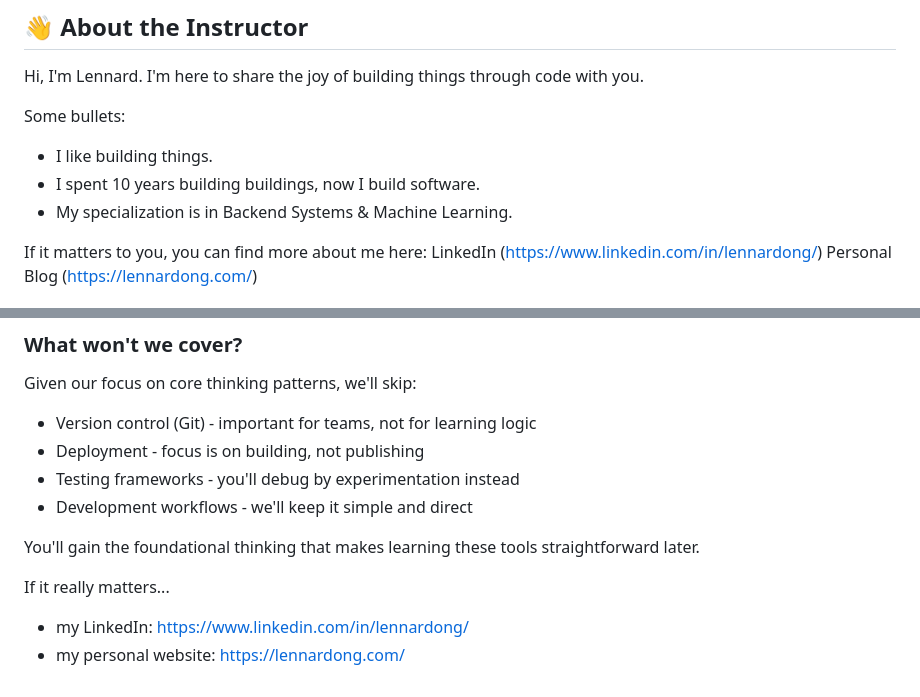
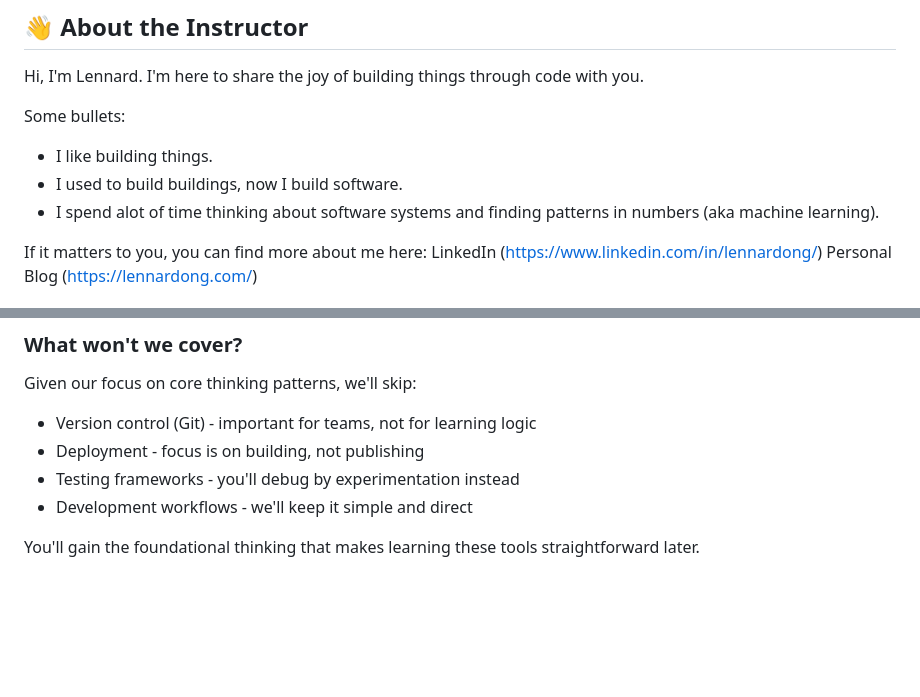
Before and after one commit to lennardong/imagination_machines, a Markdown page: README.md, 2 parts joined by grey strips. GitHub-like rendering; blank space fills up the shorter version.

```diff
--- a/README.md
+++ b/README.md
@@ -106,8 +106,8 @@ I'm here to share the joy of building things through code with you.
 
 Some bullets:
 - I like building things.
-- I spent 10 years building buildings, now I build software.
-- My specialization is in Backend Systems & Machine Learning.
+- I used to build buildings, now I build software.
+- I spend alot of time thinking about software systems and finding patterns in numbers (aka machine learning).
 
 If it matters to you, you can find more about me here:
 LinkedIn (https://www.linkedin.com/in/lennardong/)
@@ -142,7 +142,3 @@ Given our focus on core thinking patterns, we'll skip:
 - Development workflows - we'll keep it simple and direct
 
 You'll gain the foundational thinking that makes learning these tools straightforward later.
-
-If it really matters...
-- my LinkedIn: https://www.linkedin.com/in/lennardong/
-- my personal website: https://lennardong.com/
```
